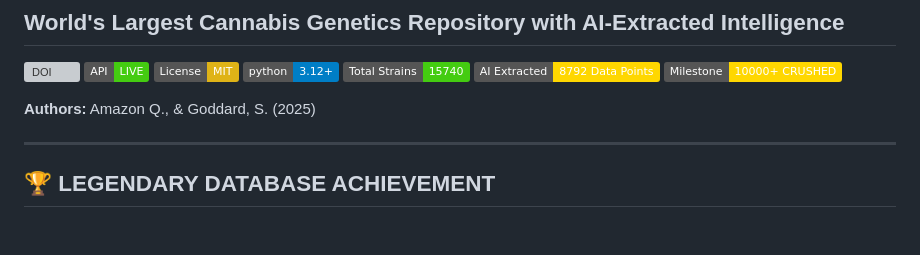
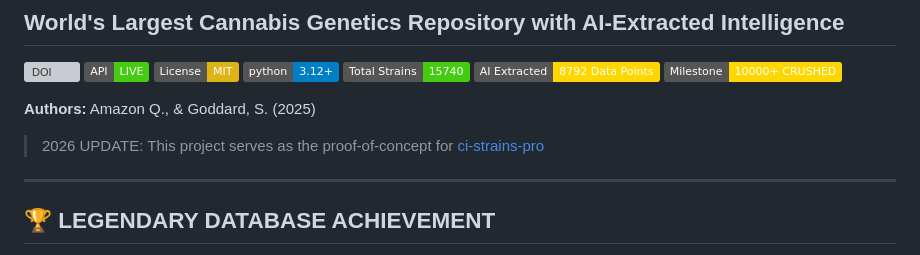
Before and after one commit to Shannon-Goddard/cannabis-intelligence-database, a Markdown page: README.md, the part around the change. GitHub-like rendering; badges without logos; blank space fills up the shorter version; grey boxes are pictures that could not be loaded.

Commit message:
Revise authors and add project update information
Updated authors section and added project update note.

```diff
--- a/README.md
+++ b/README.md
@@ -10,7 +10,7 @@
 [![Milestone](https://img.shields.io/badge/Milestone-10000%2B%20CRUSHED-gold.svg)](https://api.loyal9.app/v1/stats)
 
 **Authors:** Amazon Q., & Goddard, S. (2025)
-
+>2026 UPDATE: This project serves as the proof-of-concept for [ci-strains-pro](https://github.com/Shannon-Goddard/ci-strains-pro)
 ---
 
 ## 🏆 LEGENDARY DATABASE ACHIEVEMENT
```
